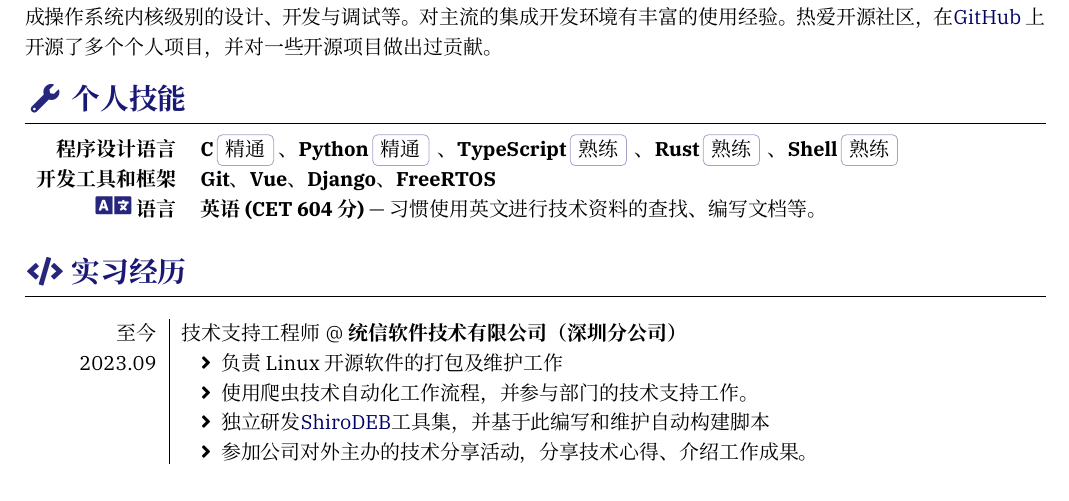
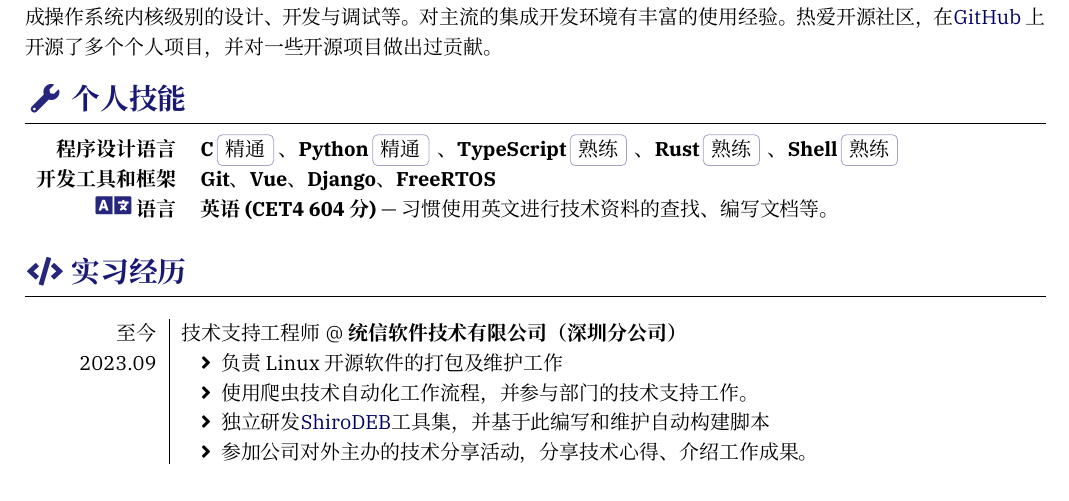
Before and after one commit to Oyami-Srk/Resume, a LaTeX CV (resume-zh.tex): part of page 1 of 3, cut so that both start at the same text. Compiled offline with XeLaTeX.

Commit message:
fix typo

```diff
--- a/resume-zh.tex
+++ b/resume-zh.tex
@@ -66,7 +66,7 @@
 	\textbf{Git}、\textbf{Vue}、\textbf{Django}、\textbf{FreeRTOS}
   }
   \comptence{\icon{\faLanguage} 语言}{
-    \textbf{英语(CET 604分)} --- 习惯使用英文进行技术资料的查找、编写文档等。
+    \textbf{英语(CET4 604分)} --- 习惯使用英文进行技术资料的查找、编写文档等。
   }
 \end{competences}
 
```
